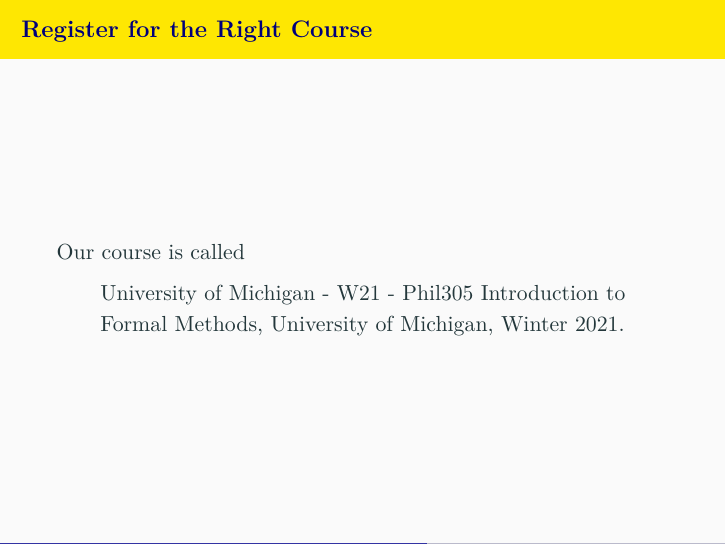
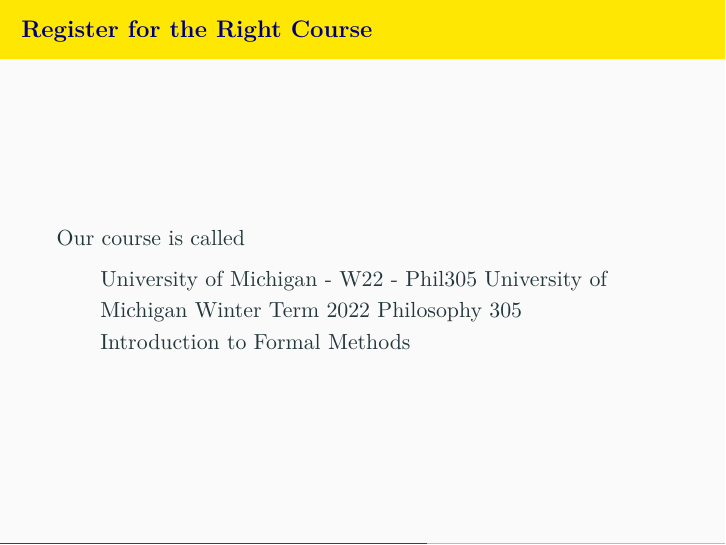
Before and after one commit to bweatherson/305-W22, LaTeX slides (slides/01_1.tex): page 15 of 22. Compiled offline with pdfLaTeX.

Commit message:
Fix first lecture

```diff
--- a/slides/01_1.tex
+++ b/slides/01_1.tex
@@ -121,12 +121,12 @@
 \DeclareMathSymbol{\boxright}{\mathrel}{symbolsC}{128}
 \DeclareMathAlphabet{\mathpzc}{OT1}{pzc}{m}{it}
 
- \usepackage{tikz-qtree}
+\usepackage{tikz-qtree}
 % \usepackage{markdown}
 %\RequirePackage{bussproofs}
+\usetikzlibrary{arrows.meta}
 \RequirePackage[tableaux]{prooftrees}
-\usetikzlibrary{arrows.meta}
- \forestset{line numbering, close with = x}
+\forestset{line numbering, close with = x}
 % Allow for easy commas inside trees
 \renewcommand{\,}{\text{, }}
 
@@ -407,8 +407,8 @@
 Our course is called
 
 \begin{quote}
-University of Michigan - W21 - Phil305 Introduction to Formal Methods,
-University of Michigan, Winter 2021.
+University of Michigan - W22 - Phil305 University of Michigan Winter
+Term 2022 Philosophy 305 Introduction to Formal Methods
 \end{quote}
 \end{frame}
 
```
Also changed, not shown: images/1_1_Odds_and_Ends.png (added), slides/01_1.pdf, 1 other file.
